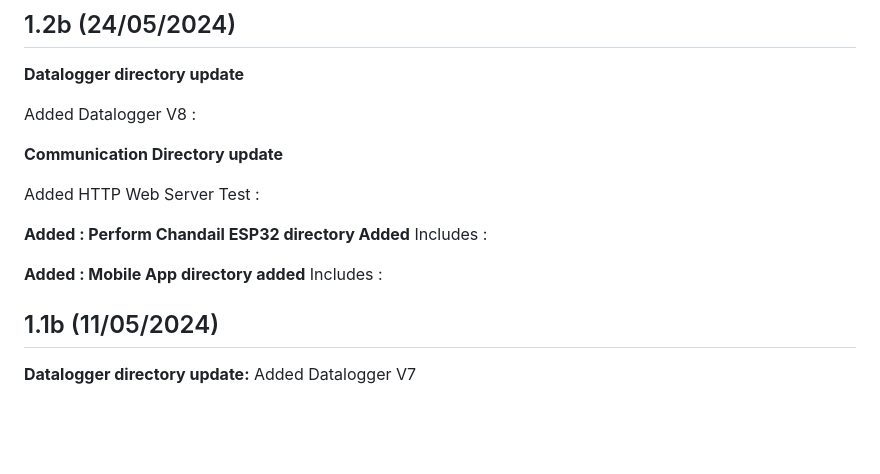
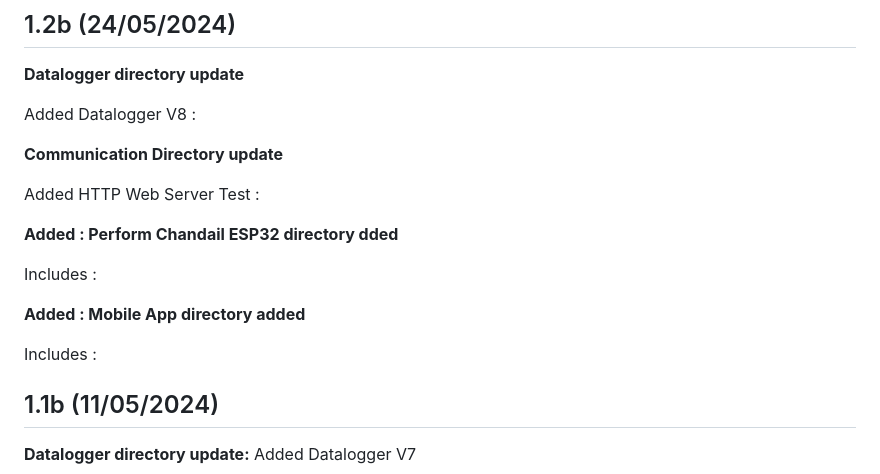
Before and after one commit to TL-Gamma/Perform-Chandail, a Markdown page: README.md, the part around the change. Drawn GitHub-style; blank space fills up the shorter version.

```diff
--- a/README.md
+++ b/README.md
@@ -18,13 +18,16 @@ Added Datalogger V8 :
 
 **Communication Directory update**
 
-
 Added HTTP Web Server Test :
 
-**Added : Perform Chandail ESP32 directory Added**
+**Added : Perform Chandail ESP32 directory dded**
+
+
 Includes :
 
 **Added : Mobile App directory added**
+
+
 Includes :
 
 ## 1.1b (11/05/2024)
```
